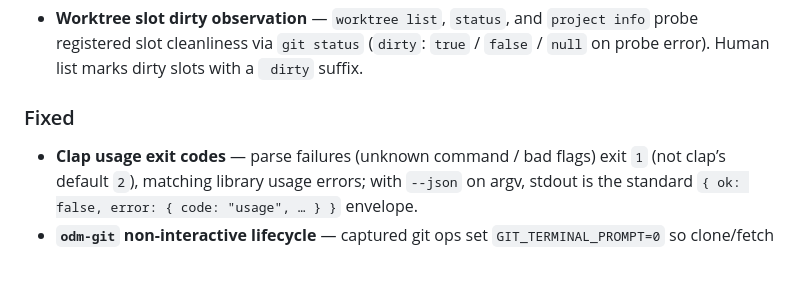
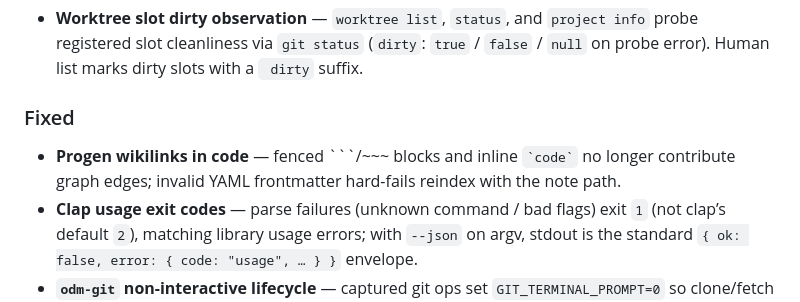
Before and after one commit to draconic-studios/odm, a Markdown page: CHANGELOG.md, the part around the change. Rendered like a GitHub page; blank space fills up the shorter version.

````diff
--- a/CHANGELOG.md
+++ b/CHANGELOG.md
@@ -33,6 +33,7 @@ and this project adheres to [Semantic Versioning](https://semver.org/spec/v2.0.0
 
 ### Fixed
 
+- **Progen wikilinks in code** — fenced ```/~~~ blocks and inline `` `code` `` no longer contribute graph edges; invalid YAML frontmatter hard-fails reindex with the note path.
 - **Clap usage exit codes** — parse failures (unknown command / bad flags) exit `1` (not clap’s default `2`), matching library usage errors; with `--json` on argv, stdout is the standard `{ ok: false, error: { code: "usage", … } }` envelope.
 - **`odm-git` non-interactive lifecycle** — captured git ops set `GIT_TERMINAL_PROMPT=0` so clone/fetch fail fast instead of hanging on auth prompts; `Git::run` passthrough stays user-facing.
 - **Progen index freshness** — `ensure_index` rebuilds when vault note paths/mtimes change (meta `vault_fp`); edits and deletes show up on next open/find without manual `reindex`.
````
